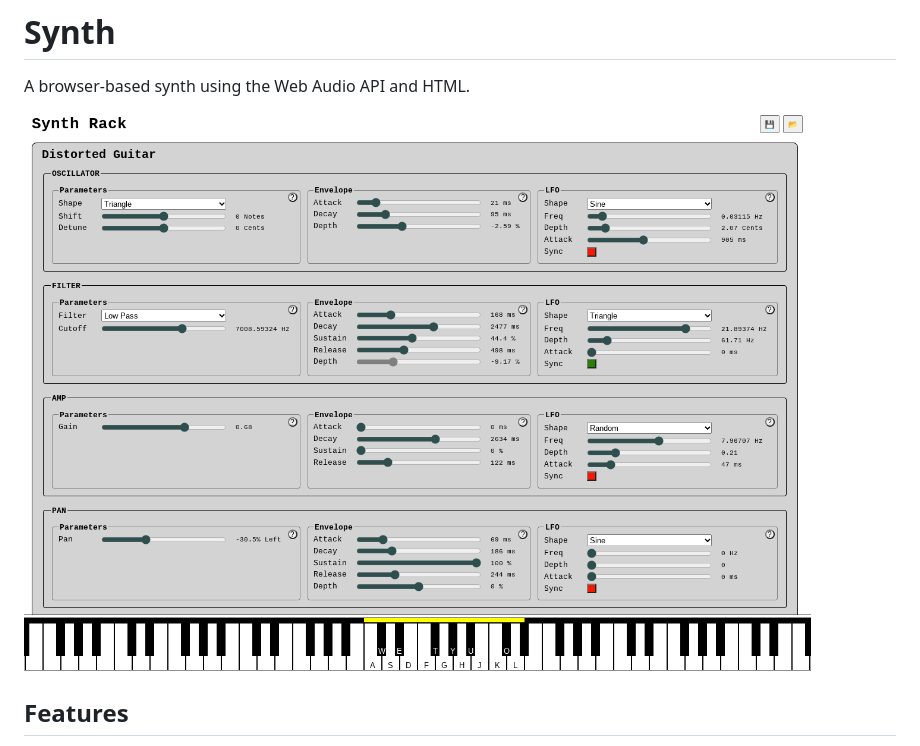
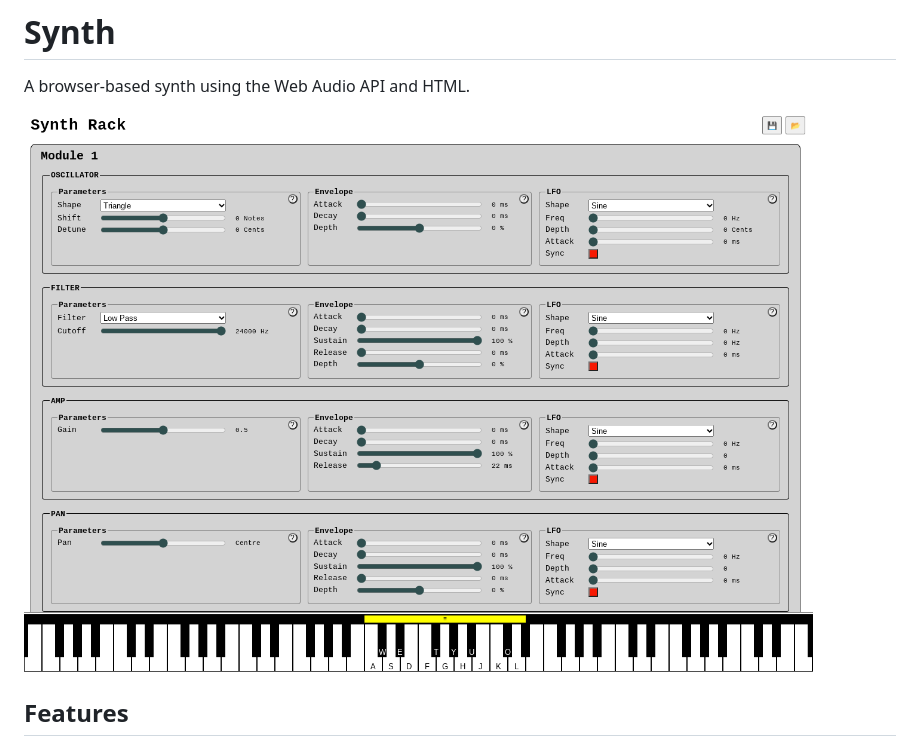
Before and after one commit to CalumRaine/Synth, a Markdown page: README.md, the part around the change. Drawn GitHub-style; pictures changed too: images/screenshot11.png (added).

Commit message:
Update screenshot

```diff
--- a/README.md
+++ b/README.md
@@ -2,7 +2,7 @@
 
 A browser-based synth using the Web Audio API and HTML.
 
-![synth screenshot](./images/screenshot10.png)
+![synth screenshot](./images/screenshot11.png)
 
 ## Features
 
```
